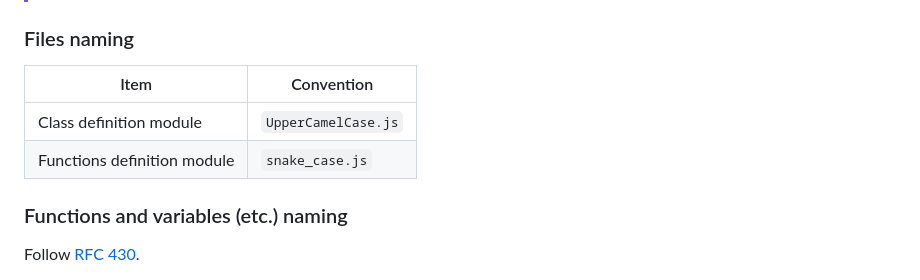
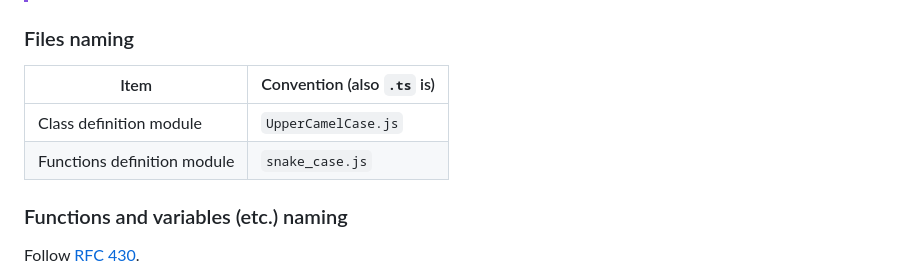
Before and after one commit to aKuad/web-intercom, a Markdown page: CONTRIBUTING.md, the part around the change. GitHub-like rendering.

Commit message:
Mod: Files naming convention also apply to `.ts` - indicate it to `CONTRIBUTING.md`
Signed-off-by: aKuad <53811809+aKuad@users.noreply.github.com>

```diff
--- a/CONTRIBUTING.md
+++ b/CONTRIBUTING.md
@@ -39,10 +39,10 @@ Put words for describe the work into `*`. Multiple words join with `-`. (e.g. `f
 
 ### Files naming
 
-| Item                        | Convention          |
-| --------------------------- | ------------------- |
-| Class definition module     | `UpperCamelCase.js` |
-| Functions definition module | `snake_case.js`     |
+| Item                        | Convention (also `.ts` is) |
+| --------------------------- | -------------------------- |
+| Class definition module     | `UpperCamelCase.js`        |
+| Functions definition module | `snake_case.js`            |
 
 ### Functions and variables (etc.) naming
 
```
